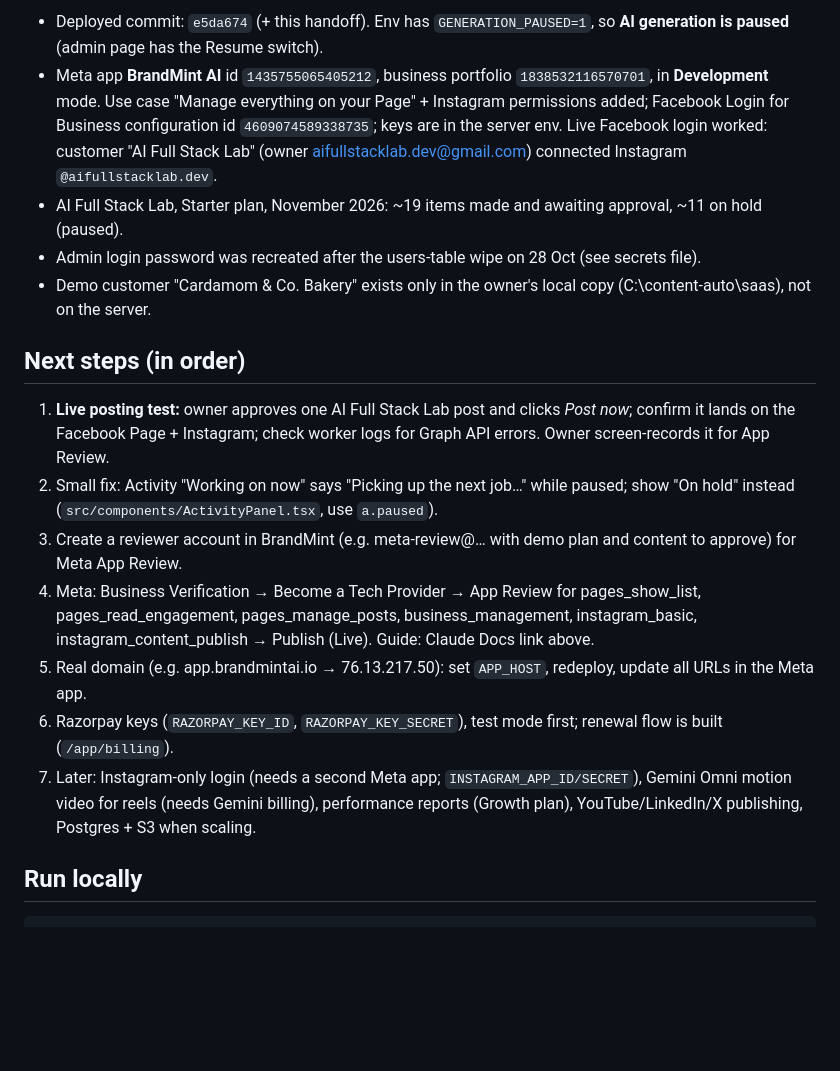
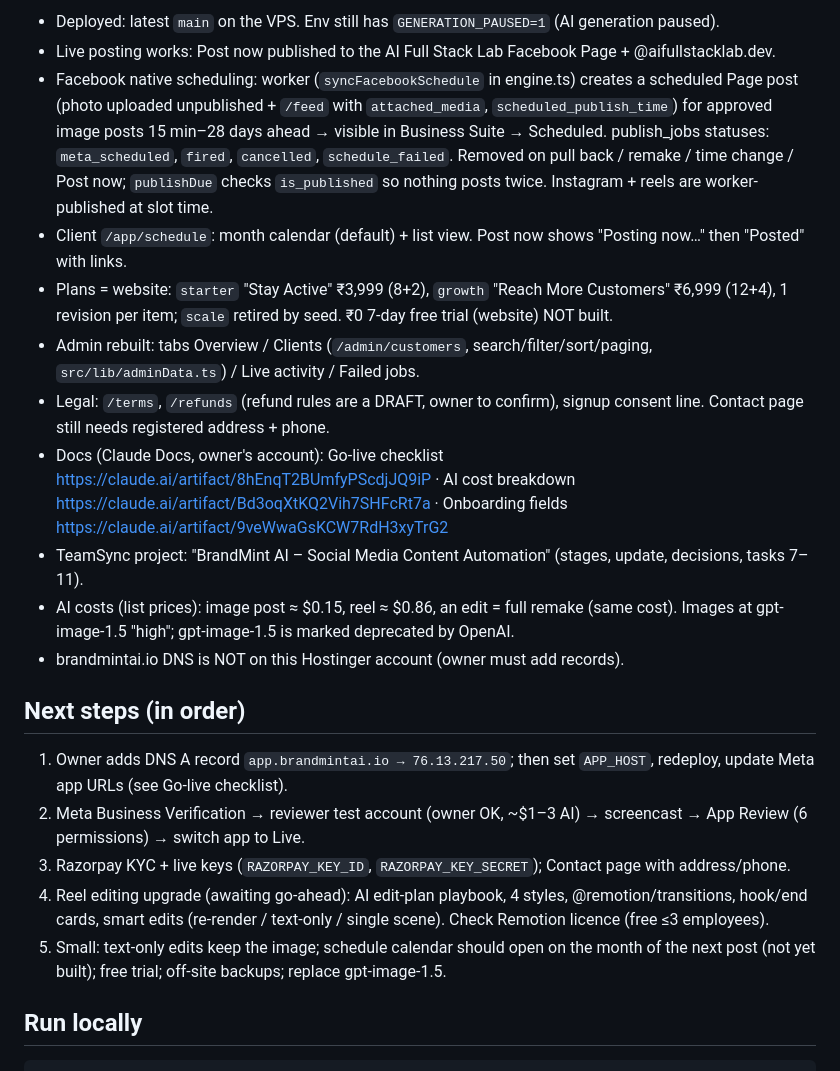
Before and after one commit to QuantumWeaveDev26/Social-growth, a Markdown page: HANDOFF.md, the part around one of its changes. GitHub-like rendering; blank space fills up the shorter version.

Commit message:
Update HANDOFF.md for 31 Oct session
Co-Authored-By: Claude Opus 5.5 <noreply@anthropic.com>
Claude-Session: https://claude.ai/code/session_018G4kpfBDNHNwcWimtc5Qkp

```diff
--- a/HANDOFF.md
+++ b/HANDOFF.md
@@ -52,19 +52,23 @@ Customer pages: `/onboarding` (plan → business → brand kit → connect Meta
 
-- Deployed commit: `e5da674` (+ this handoff). Env has `GENERATION_PAUSED=1`, so **AI generation is paused** (admin page has the Resume switch).
-- Meta app **BrandMint AI** id `1435755065405212`, business portfolio `1838532116570701`, in **Development** mode. Use case "Manage everything on your Page" + Instagram permissions added; Facebook Login for Business configuration id `4609074589338735`; keys are in the server env. Live Facebook login worked: customer "AI Full Stack Lab" (owner aifullstacklab.dev@gmail.com) connected Instagram `@aifullstacklab.dev`.
-- AI Full Stack Lab, Starter plan, November 2026: ~19 items made and awaiting approval, ~11 on hold (paused).
-- Admin login password was recreated after the users-table wipe on 28 Oct (see secrets file).
-- Demo customer "Cardamom & Co. Bakery" exists only in the owner's local copy (C:\content-auto\saas), not on the server.
+- Deployed: latest `main` on the VPS. Env still has `GENERATION_PAUSED=1` (AI generation paused).
+- Live posting works: Post now published to the AI Full Stack Lab Facebook Page + @aifullstacklab.dev.
+- Facebook native scheduling: worker (`syncFacebookSchedule` in engine.ts) creates a scheduled Page post (photo uploaded unpublished + `/feed` with `attached_media`, `scheduled_publish_time`) for approved image posts 15 min–28 days ahead → visible in Business Suite → Scheduled. publish_jobs statuses: `meta_scheduled`, `fired`, `cancelled`, `schedule_failed`. Removed on pull back / remake / time change / Post now; `publishDue` checks `is_published` so nothing posts twice. Instagram + reels are worker-published at slot time.
+- Client `/app/schedule`: month calendar (default) + list view. Post now shows "Posting now…" then "Posted" with links.
+- Plans = website: `starter` "Stay Active" ₹3,999 (8+2), `growth` "Reach More Customers" ₹6,999 (12+4), 1 revision per item; `scale` retired by seed. ₹0 7-day free trial (website) NOT built.
+- Admin rebuilt: tabs Overview / Clients (`/admin/customers`, search/filter/sort/paging, `src/lib/adminData.ts`) / Live activity / Failed jobs.
+- Legal: `/terms`, `/refunds` (refund rules are a DRAFT, owner to confirm), signup consent line. Contact page still needs registered address + phone.
+- Docs (Claude Docs, owner's account): Go-live checklist https://claude.ai/artifact/8hEnqT2BUmfyPScdjJQ9iP · AI cost breakdown https://claude.ai/artifact/Bd3oqXtKQ2Vih7SHFcRt7a · Onboarding fields https://claude.ai/artifact/9veWwaGsKCW7RdH3xyTrG2
+- TeamSync project: "BrandMint AI – Social Media Content Automation" (stages, update, decisions, tasks 7–11).
+- AI costs (list prices): image post ≈ $0.15, reel ≈ $0.86, an edit = full remake (same cost). Images at gpt-image-1.5 "high"; gpt-image-1.5 is marked deprecated by OpenAI.
+- brandmintai.io DNS is NOT on this Hostinger account (owner must add records).
 
 ## Next steps (in order)
 
-1. **Live posting test:** owner approves one AI Full Stack Lab post and clicks *Post now*; confirm it lands on the Facebook Page + Instagram; check worker logs for Graph API errors. Owner screen-records it for App Review.
-2. Small fix: Activity "Working on now" says "Picking up the next job…" while paused; show "On hold" instead (`src/components/ActivityPanel.tsx`, use `a.paused`).
-3. Create a reviewer account in BrandMint (e.g. meta-review@… with demo plan and content to approve) for Meta App Review.
-4. Meta: Business Verification → Become a Tech Provider → App Review for pages_show_list, pages_read_engagement, pages_manage_posts, business_management, instagram_basic, instagram_content_publish → Publish (Live). Guide: Claude Docs link above.
-5. Real domain (e.g. app.brandmintai.io → 76.13.217.50): set `APP_HOST`, redeploy, update all URLs in the Meta app.
-6. Razorpay keys (`RAZORPAY_KEY_ID`, `RAZORPAY_KEY_SECRET`), test mode first; renewal flow is built (`/app/billing`).
-7. Later: Instagram-only login (needs a second Meta app; `INSTAGRAM_APP_ID/SECRET`), Gemini Omni motion video for reels (needs Gemini billing), performance reports (Growth plan), YouTube/LinkedIn/X publishing, Postgres + S3 when scaling.
+1. Owner adds DNS A record `app.brandmintai.io → 76.13.217.50`; then set `APP_HOST`, redeploy, update Meta app URLs (see Go-live checklist).
+2. Meta Business Verification → reviewer test account (owner OK, ~$1–3 AI) → screencast → App Review (6 permissions) → switch app to Live.
+3. Razorpay KYC + live keys (`RAZORPAY_KEY_ID`, `RAZORPAY_KEY_SECRET`); Contact page with address/phone.
+4. Reel editing upgrade (awaiting go-ahead): AI edit-plan playbook, 4 styles, @remotion/transitions, hook/end cards, smart edits (re-render / text-only / single scene). Check Remotion licence (free ≤3 employees).
+5. Small: text-only edits keep the image; schedule calendar should open on the month of the next post (not yet built); free trial; off-site backups; replace gpt-image-1.5.
 
 ## Run locally
 
```
Also changed, not shown: other parts of HANDOFF.md (+1 -1 lines).
